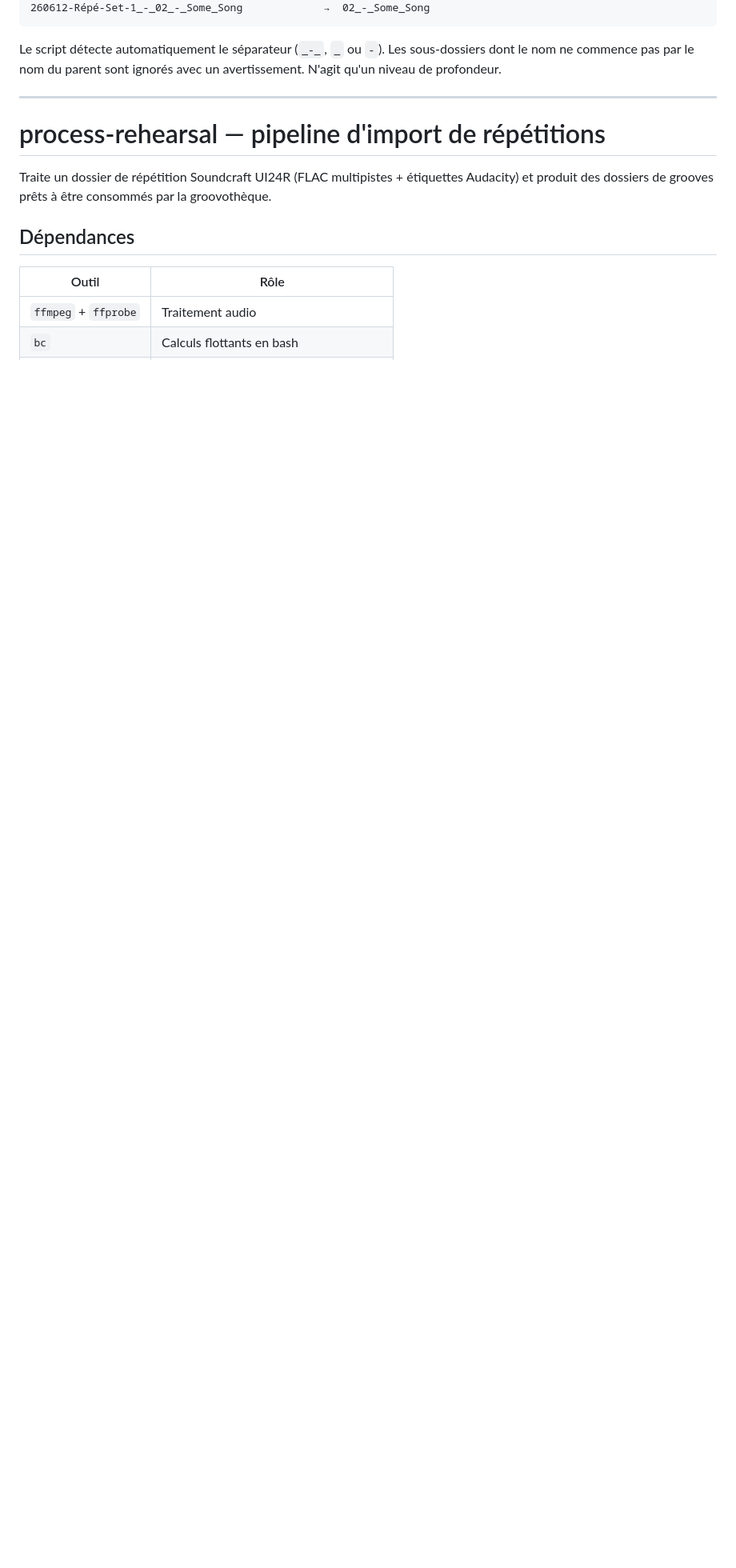
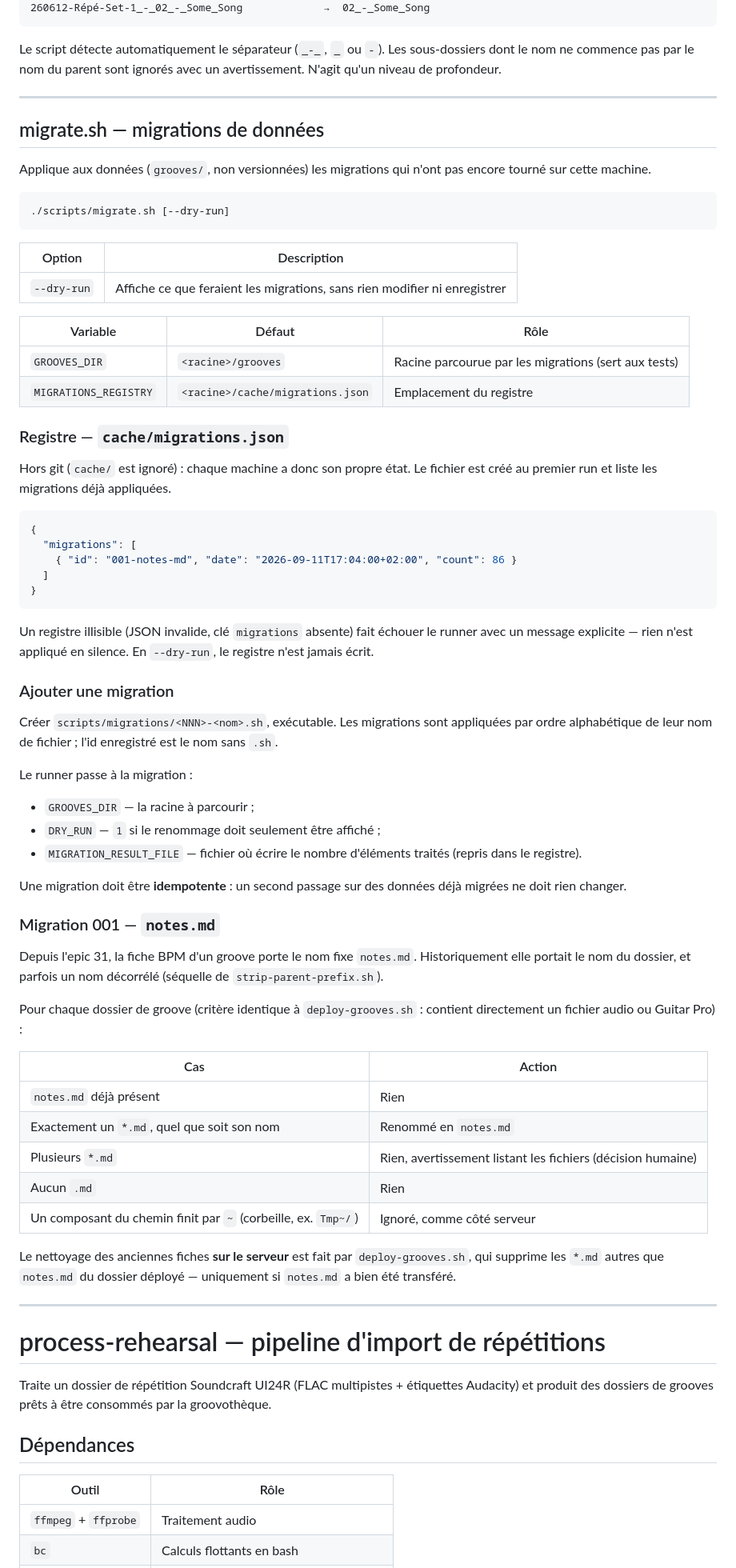
Before and after one commit to lessushicodeurs/groovotheque, a Markdown page: scripts/README.md, the part around the change. Shown at 80% size. Drawn GitHub-style; blank space fills up the shorter version.

Commit message:
docs(scripts): documenter migrate.sh et la migration 001

````diff
--- a/scripts/README.md
+++ b/scripts/README.md
@@ -113,6 +113,77 @@ Résultat :
 ```
 
 Le script détecte automatiquement le séparateur (`_-_`, `_` ou `-`). Les sous-dossiers dont le nom ne commence pas par le nom du parent sont ignorés avec un avertissement. N'agit qu'un niveau de profondeur.
+
+---
+
+## migrate.sh — migrations de données
+
+Applique aux données (`grooves/`, non versionnées) les migrations qui n'ont pas encore
+tourné sur cette machine.
+
+```bash
+./scripts/migrate.sh [--dry-run]
+```
+
+| Option | Description |
+|--------|-------------|
+| `--dry-run` | Affiche ce que feraient les migrations, sans rien modifier ni enregistrer |
+
+| Variable | Défaut | Rôle |
+|----------|--------|------|
+| `GROOVES_DIR` | `<racine>/grooves` | Racine parcourue par les migrations (sert aux tests) |
+| `MIGRATIONS_REGISTRY` | `<racine>/cache/migrations.json` | Emplacement du registre |
+
+### Registre — `cache/migrations.json`
+
+Hors git (`cache/` est ignoré) : chaque machine a donc son propre état. Le fichier est créé
+au premier run et liste les migrations déjà appliquées.
+
+```json
+{
+  "migrations": [
+    { "id": "001-notes-md", "date": "2026-09-11T17:04:00+02:00", "count": 86 }
+  ]
+}
+```
+
+Un registre illisible (JSON invalide, clé `migrations` absente) fait échouer le runner avec
+un message explicite — rien n'est appliqué en silence. En `--dry-run`, le registre n'est
+jamais écrit.
+
+### Ajouter une migration
+
+Créer `scripts/migrations/<NNN>-<nom>.sh`, exécutable. Les migrations sont appliquées par
+ordre alphabétique de leur nom de fichier ; l'id enregistré est le nom sans `.sh`.
+
+Le runner passe à la migration :
+
+- `GROOVES_DIR` — la racine à parcourir ;
+- `DRY_RUN` — `1` si le renommage doit seulement être affiché ;
+- `MIGRATION_RESULT_FILE` — fichier où écrire le nombre d'éléments traités (repris dans le registre).
+
+Une migration doit être **idempotente** : un second passage sur des données déjà migrées ne
+doit rien changer.
+
+### Migration 001 — `notes.md`
+
+Depuis l'epic 31, la fiche BPM d'un groove porte le nom fixe `notes.md`. Historiquement elle
+portait le nom du dossier, et parfois un nom décorrélé (séquelle de `strip-parent-prefix.sh`).
+
+Pour chaque dossier de groove (critère identique à `deploy-grooves.sh` : contient directement
+un fichier audio ou Guitar Pro) :
+
+| Cas | Action |
+|-----|--------|
+| `notes.md` déjà présent | Rien |
+| Exactement un `*.md`, quel que soit son nom | Renommé en `notes.md` |
+| Plusieurs `*.md` | Rien, avertissement listant les fichiers (décision humaine) |
+| Aucun `.md` | Rien |
+| Un composant du chemin finit par `~` (corbeille, ex. `Tmp~/`) | Ignoré, comme côté serveur |
+
+Le nettoyage des anciennes fiches **sur le serveur** est fait par `deploy-grooves.sh`, qui
+supprime les `*.md` autres que `notes.md` du dossier déployé — uniquement si `notes.md` a bien
+été transféré.
 
 ---
 
````
